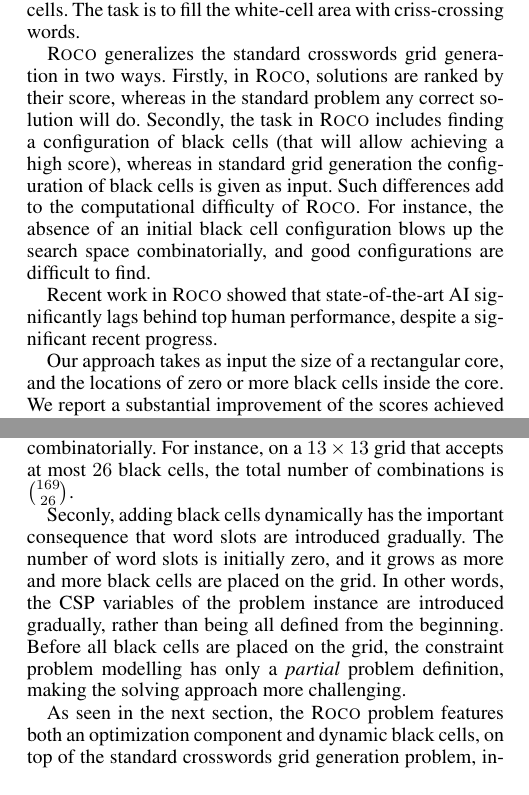
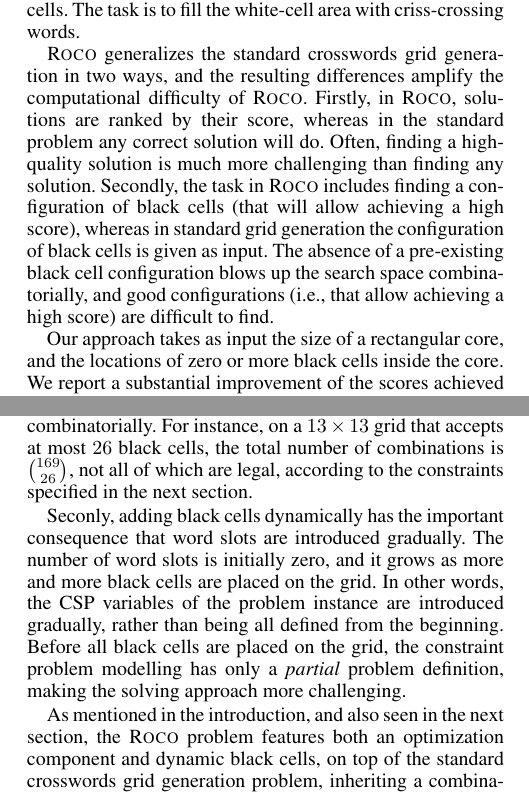
Before and after one commit to adibotea/paper-core-expansion, a LaTeX paper (master.tex, which reads background.tex, intro.tex): two parts of the columns of pages 1 and 2 of 5, joined at a grey line, cut so that both start at the same text. Compiled offline with pdfLaTeX.

Commit message:
Small revisions to improve clarity

```diff
--- a/background.tex
+++ b/background.tex
@@ -79,7 +79,9 @@ The need to add black cells as part of the solving process has two
 major implications.
 Firstly, the state space blows up combinatorially.
 For instance, on a $13 \times 13$ grid that accepts at most $26$
-black cells, the total number of combinations is $169 \choose 26$.
+black cells, the total number of combinations is $169 \choose 26$,
+not all of which are legal, according to the constraints
+specified in the next section.
 
 Seconly, adding black cells dynamically has the important consequence that
 word slots are introduced gradually.
@@ -91,7 +93,7 @@ Before all black cells are placed on the grid,
 the constraint problem modelling has only a \emph{partial} problem definition,
 making the solving approach more challenging.
 
-As seen in the next section, the {\sc Roco} problem features both
+As mentioned in the introduction, and also seen in the next section, the {\sc Roco} problem features both
 an optimization component and dynamic black cells, on top of the
 standard crosswords grid generation problem,
 inheriting a combination of
--- a/intro.tex
+++ b/intro.tex
@@ -37,18 +38,20 @@ The latter is a textbook example of a constraint satisfaction problem.
 The input is a list of words, and a grid with black cells and white cells.
 The task is to fill the white-cell area with criss-crossing words.
 
-{\sc Roco} generalizes the standard crosswords grid generation in two ways.
+{\sc Roco} generalizes the standard crosswords grid generation in two ways,
+and the resulting differences amplify the computational difficulty of {\sc Roco}.
 Firstly, in {\sc Roco}, solutions are ranked by their score,
 whereas in the standard problem any correct solution will do.
+Often, finding a high-quality solution is much more challenging than finding any solution.
 Secondly, the task in {\sc Roco} includes finding a configuration of black cells
 (that will allow achieving a high score), whereas in standard grid
 generation the configuration of black cells is given as input.
-Such differences add to the computational difficulty of {\sc Roco}.
-For instance, the absence of an initial black cell configuration
-blows up the search space combinatorially, and good configurations are difficult to find.
+The absence of a pre-existing black cell configuration
+blows up the search space combinatorially, and good configurations
+(i.e., that allow achieving a high score) are difficult to find.
 
-Recent work in {\sc Roco} showed that state-of-the-art AI significantly lags behind
-top human performance, despite a significant recent progress.
+%Recent work in {\sc Roco} showed that state-of-the-art AI significantly lags behind
+%top human performance, despite a significant recent progress.
 
 Our approach takes as input the size of a rectangular core,
 and the locations of zero or more black cells inside the core.
```
Also changed, not shown: abstract.tex (+2 -2 lines), approach.tex (+4 -3 lines), related-work.tex (+1 -1 lines), intro.tex (3 more changed lines).
